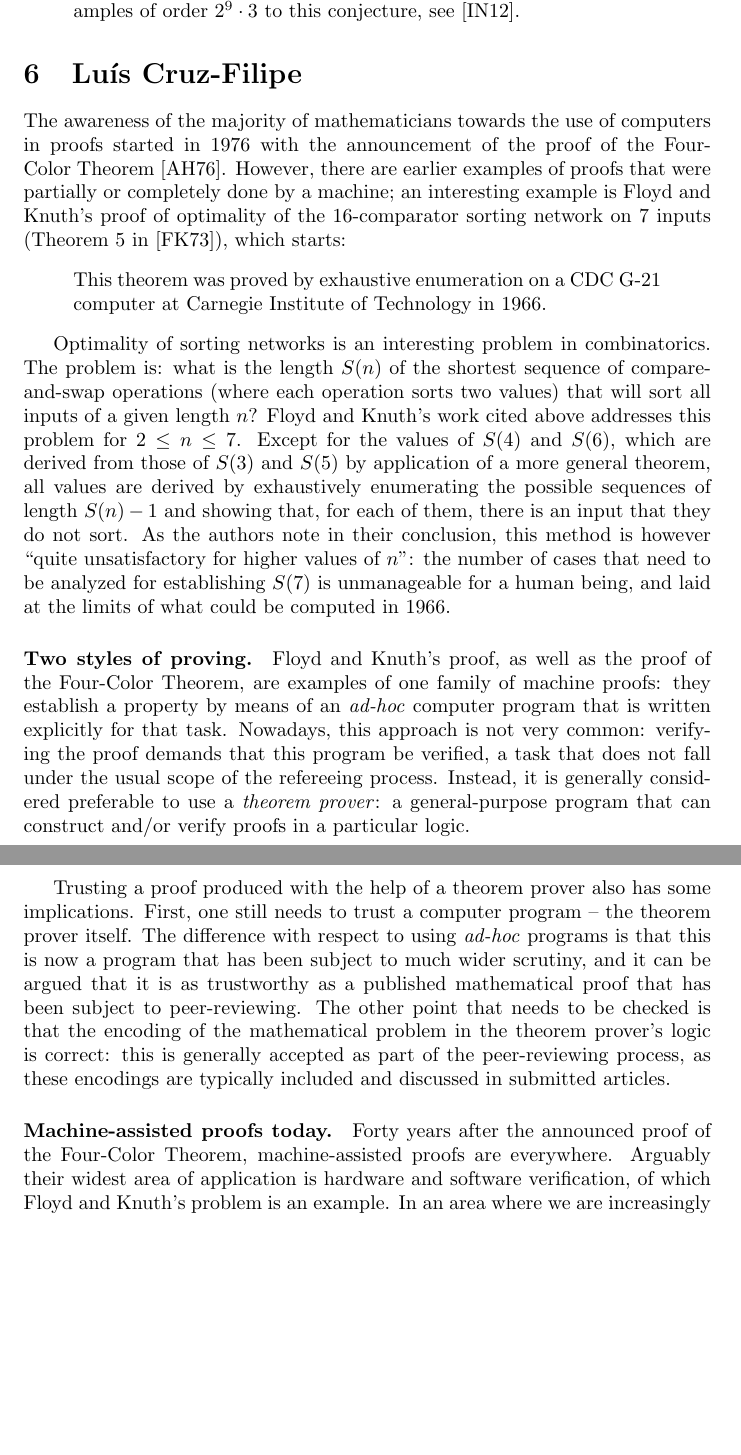
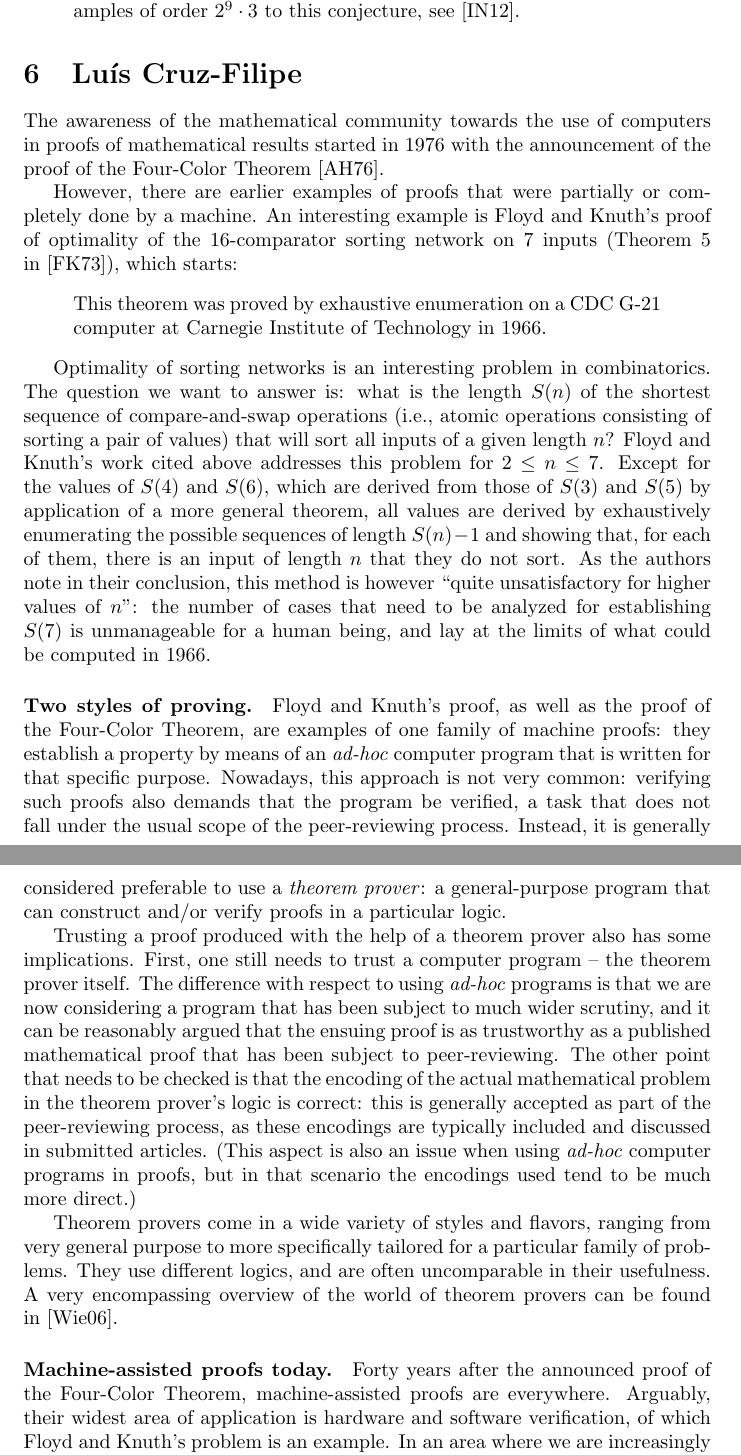
Before and after one commit to JamesHDavenport/ICM2018-Panel2, a LaTeX document (ICM2018P2v2.tex, which reads CruzFilipe.tex): two parts of pages 7 and 8 of 11, joined at a grey line, cut so that both start at the same text, the shorter picture padded with empty space. Compiled offline with pdfLaTeX.

Commit message:
* proof reading

```diff
--- a/CruzFilipe.tex
+++ b/CruzFilipe.tex
@@ -1,53 +1,63 @@
-The awareness of the majority of mathematicians towards the use of computers in
-proofs started in 1976 with the announcement of the proof of the Four-Color
-Theorem~\cite{AppelHaken1976a}. However, there are earlier examples of proofs
-that were partially or completely done by a machine; an interesting example is
-Floyd and Knuth's proof of optimality of the 16-comparator sorting network on 7
-inputs (Theorem 5 in~\cite{FloydKnuth1973}), which starts:
+The awareness of the mathematical community towards the use of computers in
+proofs of mathematical results started in 1976 with the announcement of the
+proof of the Four-Color Theorem~\cite{AppelHaken1976a}.
+
+However, there are earlier examples of proofs that were partially or completely
+done by a machine. An interesting example is Floyd and Knuth's proof of
+optimality of the 16-comparator sorting network on 7 inputs (Theorem 5
+in~\cite{FloydKnuth1973}), which starts:
 \begin{quote}
 This theorem was proved by exhaustive enumeration on a CDC G-21 computer at
 Carnegie Institute of Technology in 1966.
 \end{quote}
 
 Optimality of sorting networks is an interesting problem in combinatorics. The
-problem is: what is the length $S(n)$ of the shortest sequence of
-compare-and-swap operations (where each operation sorts two values) that will
-sort all inputs of a given length $n$?
+question we want to answer is: what is the length $S(n)$ of the shortest
+sequence of compare-and-swap operations (i.e., atomic operations consisting of
+sorting a pair of values) that will sort all inputs of a given length $n$?
 Floyd and Knuth's work cited above addresses this problem for $2\leq n\leq 7$.
 Except for the values of $S(4)$ and $S(6)$, which are derived from those of
 $S(3)$ and $S(5)$ by application of a more general theorem, all values are
 derived by exhaustively enumerating the possible sequences of length $S(n)-1$
-and showing that, for each of them, there is an input that they do not sort.
-As the authors note in their conclusion, this method is however ``quite
-unsatisfactory for higher values of $n$'': the number of cases that need to be
-analyzed for establishing $S(7)$ is unmanageable for a human being, and laid at
-the limits of what could be computed in 1966.
+and showing that, for each of them, there is an input of length $n$ that they do
+not sort. As the authors note in their conclusion, this method is however
+``quite unsatisfactory for higher values of $n$'': the number of cases that need
+to be analyzed for establishing $S(7)$ is unmanageable for a human being, and
+lay at the limits of what could be computed in 1966.
 
 \paragraph{Two styles of proving.}
 
 Floyd and Knuth's proof, as well as the proof of the Four-Color Theorem, are
 examples of one family of machine proofs: they establish a property by means of
-an \emph{ad-hoc} computer program that is written explicitly for that task.
-Nowadays, this approach is not very common: verifying the proof demands that
-this program be verified, a task that does not fall under the usual scope of the
-refereeing process. Instead, it is generally considered preferable to use a
-\emph{theorem prover}: a general-purpose program that can construct and/or
-verify proofs in a particular logic.
+an \emph{ad-hoc} computer program that is written for that specific purpose.
+Nowadays, this approach is not very common: verifying such proofs also demands
+that the program be verified, a task that does not fall under the usual scope of
+the peer-reviewing process. Instead, it is generally considered preferable to
+use a \emph{theorem prover}: a general-purpose program that can construct and/or verify proofs in a particular logic.
 
 Trusting a proof produced with the help of a theorem prover also has some
 implications. First, one still needs to trust a computer program -- the theorem
 prover itself. The difference with respect to using \emph{ad-hoc} programs is
-that this is now a program that has been subject to much wider scrutiny, and it
-can be argued that it is as trustworthy as a published mathematical proof that
-has been subject to peer-reviewing. The other point that needs to be checked is
-that the encoding of the mathematical problem in the theorem prover's logic is
-correct: this is generally accepted as part of the peer-reviewing process, as
-these encodings are typically included and discussed in submitted articles.
+that we are now considering a program that has been subject to much wider
+scrutiny, and it can be reasonably argued that the ensuing proof is as
+trustworthy as a published mathematical proof that has been subject to
+peer-reviewing. The other point that needs to be checked is that the encoding of
+the actual mathematical problem in the theorem prover's logic is correct: this
+is generally accepted as part of the peer-reviewing process, as these encodings
+are typically included and discussed in submitted articles. (This aspect is also
+an issue when using \emph{ad-hoc} computer programs in proofs, but in that
+scenario the encodings used tend to be much more direct.)
+
+Theorem provers come in a wide variety of styles and flavors, ranging from very
+general purpose to more specifically tailored for a particular family of
+problems. They use different logics, and are often uncomparable in their
+usefulness. A very encompassing overview of the world of theorem provers can be
+found in~\cite{Wiedijk2006}.
 
 \paragraph{Machine-assisted proofs today.}
 
 Forty years after the announced proof of the Four-Color Theorem,
-machine-assisted proofs are everywhere. Arguably their widest area of
+machine-assisted proofs are everywhere. Arguably, their widest area of
 application is hardware and software verification, of which Floyd and Knuth's
 problem is an example. In an area where we are increasingly dependent on
 computers to perform critical tasks -- from controlling air traffic to
```
Also changed, not shown: ICMPanel2.bib (+9 -0 lines), CruzFilipe.tex (31 more changed lines).
